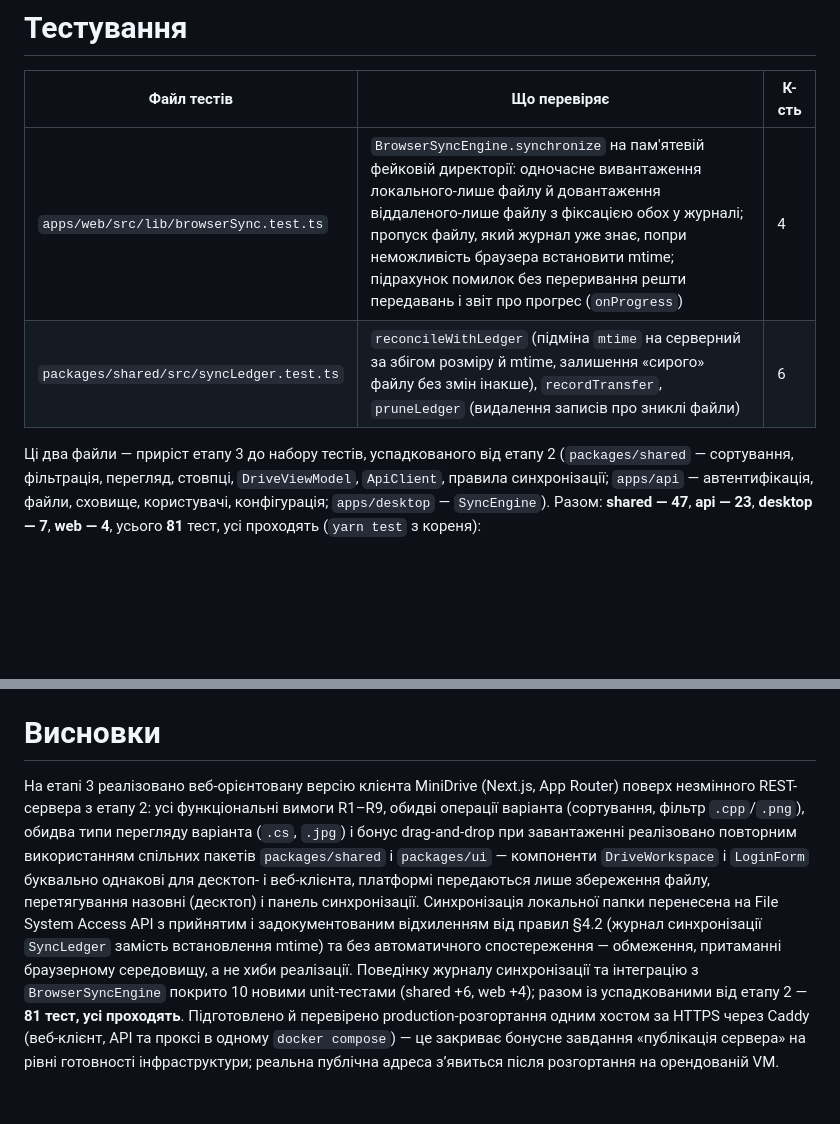
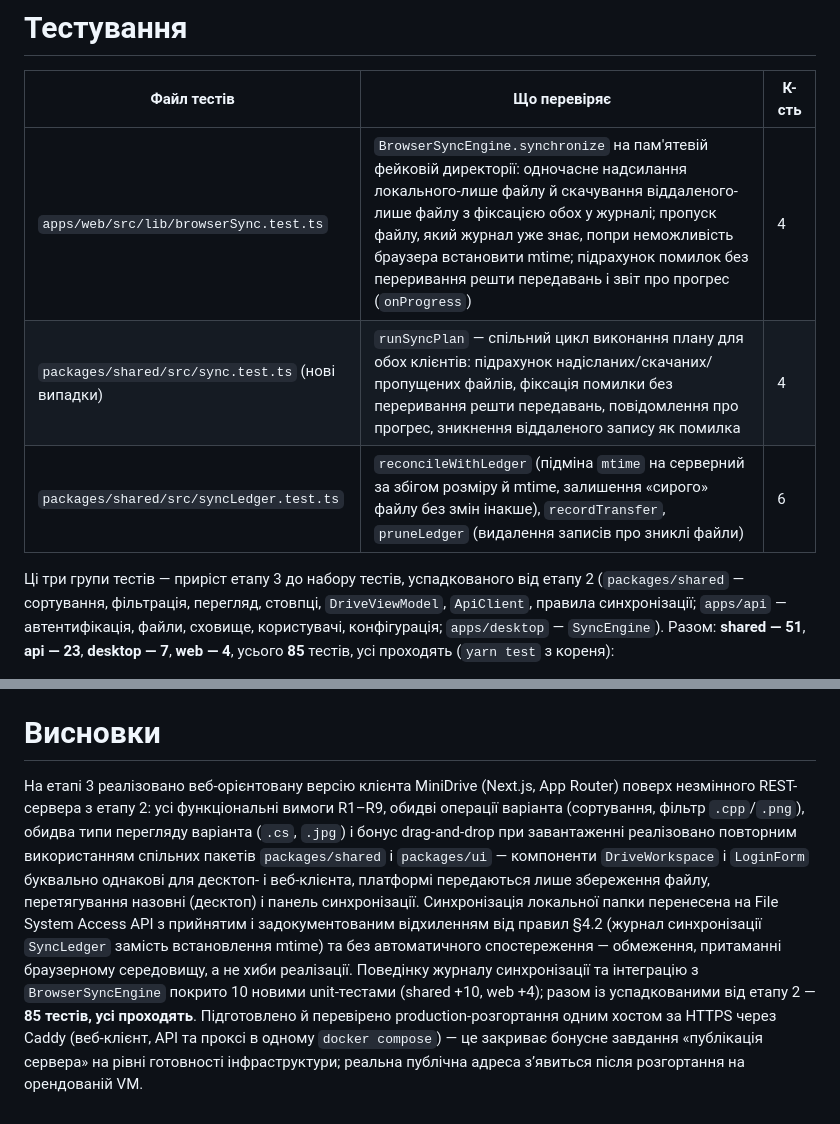
Before and after one commit to AIAvenger1/minidrive, a Markdown page: docs/reports/stage3-web.md, 2 parts joined by grey strips. GitHub-like rendering; blank space fills up the shorter version.

Commit message:
docs: update test counts and sync wording after the fix wave
Co-Authored-By: Claude Fable 5.1 <noreply@anthropic.com>

```diff
--- a/docs/reports/stage3-web.md
+++ b/docs/reports/stage3-web.md
@@ -109,8 +109,9 @@ toc-title: "Зміст"
 
 | Файл тестів | Що перевіряє | К-сть |
 |---|---|---|
-| `apps/web/src/lib/browserSync.test.ts` | `BrowserSyncEngine.synchronize` на пам'ятевій фейковій директорії: одночасне вивантаження локального-лише файлу й довантаження віддаленого-лише файлу з фіксацією обох у журналі; пропуск файлу, який журнал уже знає, попри неможливість браузера встановити mtime; підрахунок помилок без переривання решти передавань і звіт про прогрес (`onProgress`) | 4 |
+| `apps/web/src/lib/browserSync.test.ts` | `BrowserSyncEngine.synchronize` на пам'ятевій фейковій директорії: одночасне надсилання локального-лише файлу й скачування віддаленого-лише файлу з фіксацією обох у журналі; пропуск файлу, який журнал уже знає, попри неможливість браузера встановити mtime; підрахунок помилок без переривання решти передавань і звіт про прогрес (`onProgress`) | 4 |
+| `packages/shared/src/sync.test.ts` (нові випадки) | `runSyncPlan` — спільний цикл виконання плану для обох клієнтів: підрахунок надісланих/скачаних/пропущених файлів, фіксація помилки без переривання решти передавань, повідомлення про прогрес, зникнення віддаленого запису як помилка | 4 |
 | `packages/shared/src/syncLedger.test.ts` | `reconcileWithLedger` (підміна `mtime` на серверний за збігом розміру й mtime, залишення «сирого» файлу без змін інакше), `recordTransfer`, `pruneLedger` (видалення записів про зниклі файли) | 6 |
 
-Ці два файли — приріст етапу 3 до набору тестів, успадкованого від етапу 2 (`packages/shared` — сортування, фільтрація, перегляд, стовпці, `DriveViewModel`, `ApiClient`, правила синхронізації; `apps/api` — автентифікація, файли, сховище, користувачі, конфігурація; `apps/desktop` — `SyncEngine`). Разом: **shared — 47**, **api — 23**, **desktop — 7**, **web — 4**, усього **81** тест, усі проходять (`yarn test` з кореня):
+Ці три групи тестів — приріст етапу 3 до набору тестів, успадкованого від етапу 2 (`packages/shared` — сортування, фільтрація, перегляд, стовпці, `DriveViewModel`, `ApiClient`, правила синхронізації; `apps/api` — автентифікація, файли, сховище, користувачі, конфігурація; `apps/desktop` — `SyncEngine`). Разом: **shared — 51**, **api — 23**, **desktop — 7**, **web — 4**, усього **85** тестів, усі проходять (`yarn test` з кореня):
 
@@ -158,4 +159,4 @@ docker compose -f docker/compose.prod.yml --env-file docker/.env.prod up -d --bu
 
 # Висновки
 
-На етапі 3 реалізовано веб-орієнтовану версію клієнта MiniDrive (Next.js, App Router) поверх незмінного REST-сервера з етапу 2: усі функціональні вимоги R1–R9, обидві операції варіанта (сортування, фільтр `.cpp`/`.png`), обидва типи перегляду варіанта (`.cs`, `.jpg`) і бонус drag-and-drop при завантаженні реалізовано повторним використанням спільних пакетів `packages/shared` і `packages/ui` — компоненти `DriveWorkspace` і `LoginForm` буквально однакові для десктоп- і веб-клієнта, платформі передаються лише збереження файлу, перетягування назовні (десктоп) і панель синхронізації. Синхронізація локальної папки перенесена на File System Access API з прийнятим і задокументованим відхиленням від правил §4.2 (журнал синхронізації `SyncLedger` замість встановлення mtime) та без автоматичного спостереження — обмеження, притаманні браузерному середовищу, а не хиби реалізації. Поведінку журналу синхронізації та інтеграцію з `BrowserSyncEngine` покрито 10 новими unit-тестами (shared +6, web +4); разом із успадкованими від етапу 2 — **81 тест, усі проходять**. Підготовлено й перевірено production-розгортання одним хостом за HTTPS через Caddy (веб-клієнт, API та проксі в одному `docker compose`) — це закриває бонусне завдання «публікація сервера» на рівні готовності інфраструктури; реальна публічна адреса зʼявиться після розгортання на орендованій VM.
+На етапі 3 реалізовано веб-орієнтовану версію клієнта MiniDrive (Next.js, App Router) поверх незмінного REST-сервера з етапу 2: усі функціональні вимоги R1–R9, обидві операції варіанта (сортування, фільтр `.cpp`/`.png`), обидва типи перегляду варіанта (`.cs`, `.jpg`) і бонус drag-and-drop при завантаженні реалізовано повторним використанням спільних пакетів `packages/shared` і `packages/ui` — компоненти `DriveWorkspace` і `LoginForm` буквально однакові для десктоп- і веб-клієнта, платформі передаються лише збереження файлу, перетягування назовні (десктоп) і панель синхронізації. Синхронізація локальної папки перенесена на File System Access API з прийнятим і задокументованим відхиленням від правил §4.2 (журнал синхронізації `SyncLedger` замість встановлення mtime) та без автоматичного спостереження — обмеження, притаманні браузерному середовищу, а не хиби реалізації. Поведінку журналу синхронізації та інтеграцію з `BrowserSyncEngine` покрито 10 новими unit-тестами (shared +10, web +4); разом із успадкованими від етапу 2 — **85 тестів, усі проходять**. Підготовлено й перевірено production-розгортання одним хостом за HTTPS через Caddy (веб-клієнт, API та проксі в одному `docker compose`) — це закриває бонусне завдання «публікація сервера» на рівні готовності інфраструктури; реальна публічна адреса зʼявиться після розгортання на орендованій VM.
```
Also changed, not shown: other parts of docs/reports/stage3-web.md (+2 -2 lines), docs/reports/stage4-comparison.md (+1 -1 lines).
